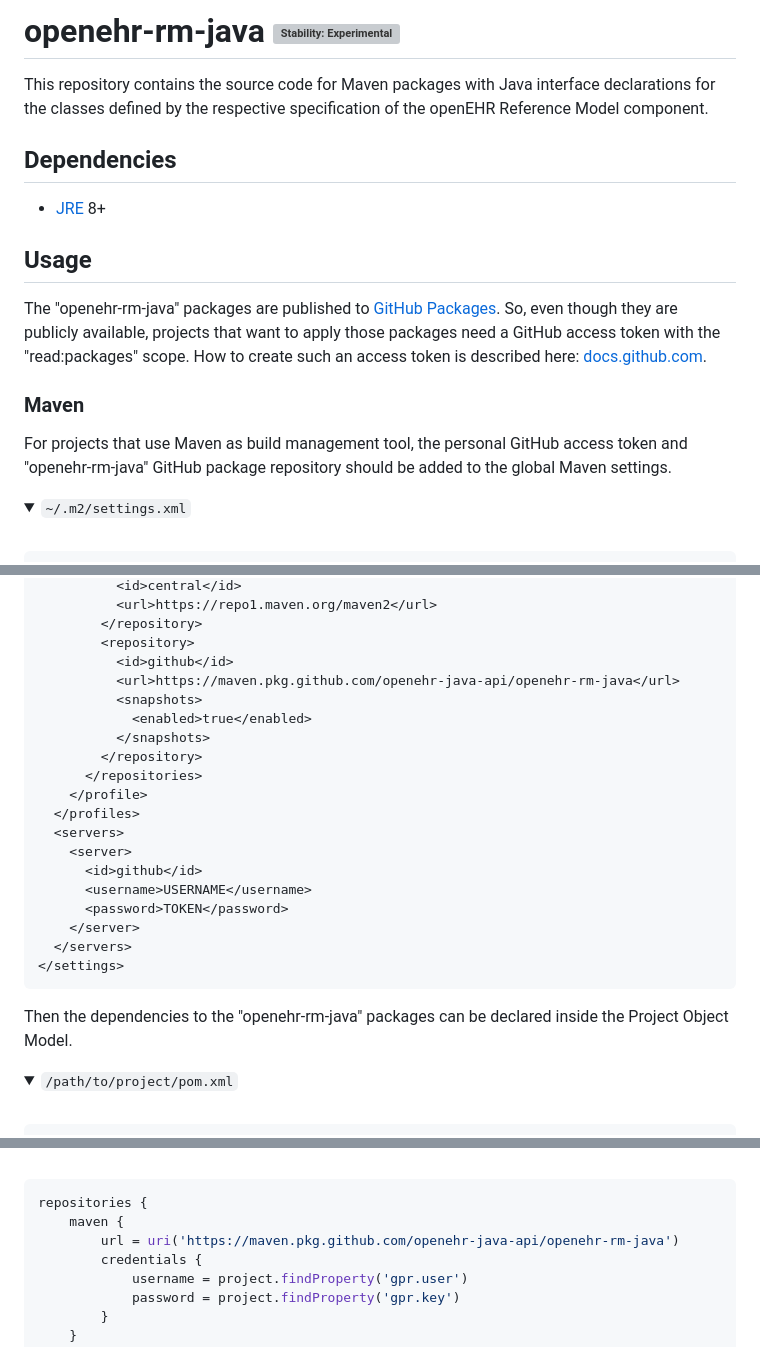
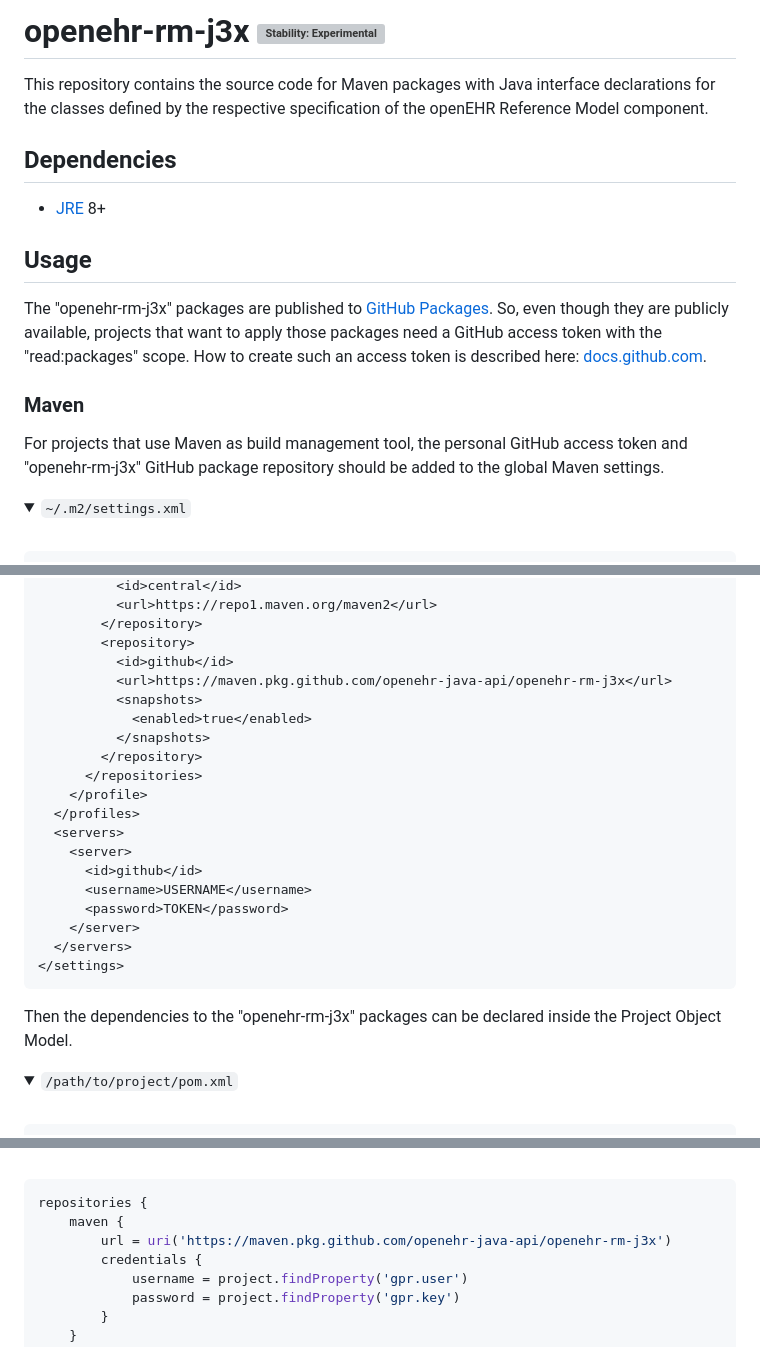
Before and after one commit to openehr4j/openehr-rm-4j, a Markdown page: README.md, 3 parts joined by grey strips. GitHub-like rendering; folded sections open; grey boxes are pictures that could not be loaded.

Commit message:
docs: update project name

````diff
--- a/README.md
+++ b/README.md
@@ -1,4 +1,4 @@
-# openehr-rm-java [![Stability: Experimental](https://masterminds.github.io/stability/experimental.svg)](https://masterminds.github.io/stability/experimental.html)
+# openehr-rm-j3x [![Stability: Experimental](https://masterminds.github.io/stability/experimental.svg)](https://masterminds.github.io/stability/experimental.html)
 
 This repository contains the source code for Maven packages with Java interface declarations for the classes defined by the respective specification of the openEHR Reference Model component.
 
@@ -8,13 +8,13 @@ This repository contains the source code for Maven packages with Java interface
 
 ## Usage
 
-The "openehr-rm-java" packages are published to [GitHub Packages](https://github.com/features/packages).
+The "openehr-rm-j3x" packages are published to [GitHub Packages](https://github.com/features/packages).
 So, even though they are publicly available, projects that want to apply those packages need a GitHub access token with the "read:packages" scope.
 How to create such an access token is described here: [docs.github.com](https://docs.github.com/en/authentication/keeping-your-account-and-data-secure/creating-a-personal-access-token).
 
 ### Maven
 
-For projects that use Maven as build management tool, the personal GitHub access token and "openehr-rm-java" GitHub package repository should be added to the global Maven settings.
+For projects that use Maven as build management tool, the personal GitHub access token and "openehr-rm-j3x" GitHub package repository should be added to the global Maven settings.
 
 <details>
   <summary><code>~/.m2/settings.xml</code></summary>
@@ -38,7 +38,7 @@ For projects that use Maven as build management tool, the personal GitHub access
         </repository>
         <repository>
           <id>github</id>
-          <url>https://maven.pkg.github.com/openehr-java-api/openehr-rm-java</url>
+          <url>https://maven.pkg.github.com/openehr-java-api/openehr-rm-j3x</url>
           <snapshots>
             <enabled>true</enabled>
           </snapshots>
@@ -58,7 +58,7 @@ For projects that use Maven as build management tool, the personal GitHub access
 
 </details>
 
-Then the dependencies to the "openehr-rm-java" packages can be declared inside the Project Object Model.
+Then the dependencies to the "openehr-rm-j3x" packages can be declared inside the Project Object Model.
 
 <details>
   <summary><code>/path/to/project/pom.xml</code></summary>
@@ -150,7 +150,7 @@ After the registration of the GitHub Maven repository, the dependency on the req
 ```groovy
 repositories {
     maven {
-        url = uri('https://maven.pkg.github.com/openehr-java-api/openehr-rm-java')
+        url = uri('https://maven.pkg.github.com/openehr-java-api/openehr-rm-j3x')
         credentials {
             username = project.findProperty('gpr.user')
             password = project.findProperty('gpr.key')
````
Also changed, not shown: other parts of README.md (+1 -1 lines).
